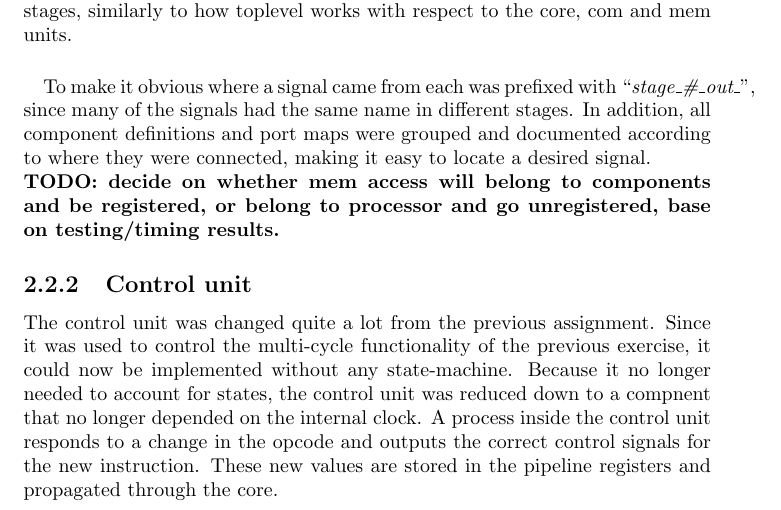
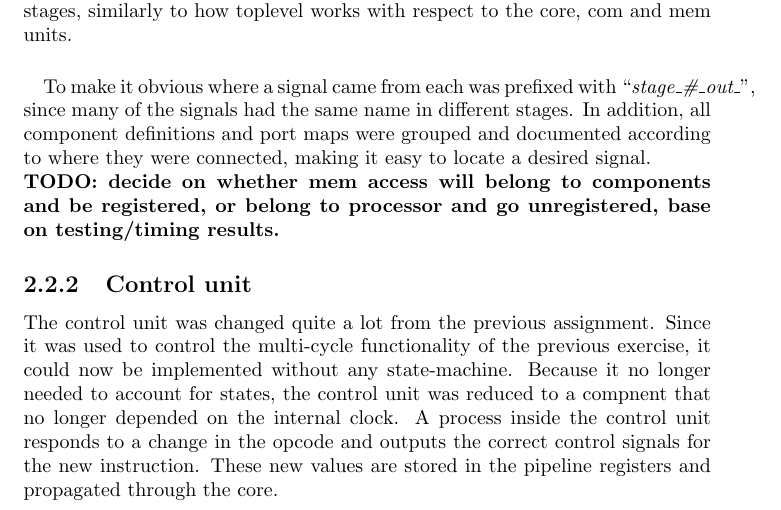
Before and after one commit to olavemil/TDT4255ex1, a LaTeX document (report/TDT4255ex2.tex, which reads report/chapters/solution/implementation.tex): part of page 7 of 22, cut so that both start at the same text. Compiled offline with pdfLaTeX.

Commit message:
Typo fix.

```diff
--- a/report/chapters/solution/implementation.tex
+++ b/report/chapters/solution/implementation.tex
@@ -26,7 +26,8 @@ locate a desired signal.\newline
 \textbf{TODO: decide on whether mem access will belong to components and be registered, or belong to processor and go unregistered, base on testing/timing results.}
 
 \subsection{Control unit}
-The control unit was changed quite a lot from the previous assignment. Since it was used to control the multi-cycle functionality of the previous exercise, it could now be implemented without any state-machine. Because it no longer needed to account for states, the control unit was reduced down to a compnent that no longer depended on the internal clock. A process inside the control unit responds to a change in the opcode and outputs the correct control signals for the new instruction. These new values are stored in the pipeline registers and propagated through the core.
+The control unit was changed quite a lot from the previous assignment. Since it was used to control the multi-cycle functionality of the previous exercise, it could now be implemented without any state-machine. Because it no longer needed to account for states, the control unit was reduced to a compnent that no longer depended on the internal clock. A process inside the control unit responds to a change in the opcode and outputs the correct control signals for the new instruction. These new values are stored in the pipeline registers and propagated through the core.
+
 \subsection{Hazards}
 We made an attempt at implementing hazard detection system such as forwarding, stalling and flushing. The forwarding unit is based on
 the description given in section 4.7 of \cite{patterson12}. A process that
```
